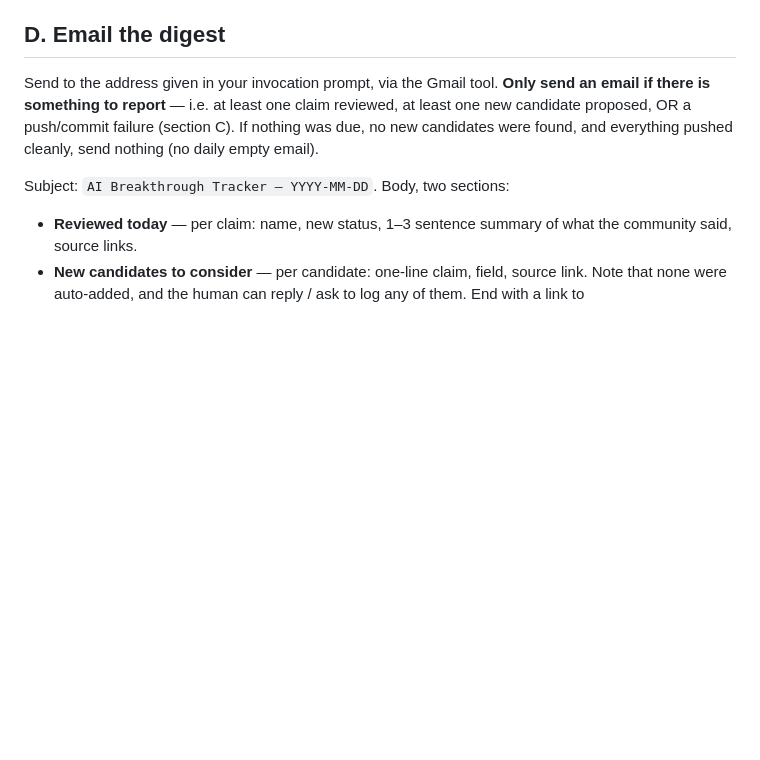
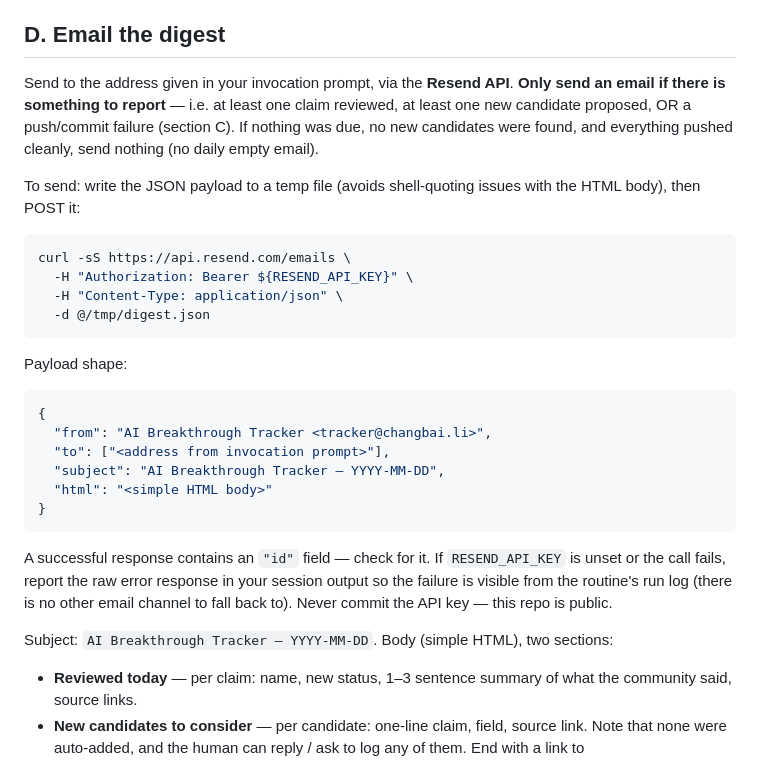
Before and after one commit to lcb931023/ai-breakthrough-tracker, a Markdown page: AGENT.md, the part around the change. GitHub-like rendering; blank space fills up the shorter version.

Commit message:
feat: send digest email via Resend API instead of Gmail drafts
Co-Authored-By: Claude Fable 5 <noreply@anthropic.com>

````diff
--- a/AGENT.md
+++ b/AGENT.md
@@ -99,13 +99,36 @@ If anything changed (reviewed claims and/or new `proposed.md` entries):
     did not land.
 
 ## D. Email the digest
-Send to the address given in your invocation prompt, via the Gmail tool.
+Send to the address given in your invocation prompt, via the **Resend API**.
 **Only send an email if there is something to report** — i.e. at least one claim
 reviewed, at least one new candidate proposed, OR a push/commit failure (section
 C). If nothing was due, no new candidates were found, and everything pushed
 cleanly, send nothing (no daily empty email).
 
-Subject: `AI Breakthrough Tracker — YYYY-MM-DD`. Body, two sections:
+To send: write the JSON payload to a temp file (avoids shell-quoting issues with
+the HTML body), then POST it:
+```sh
+curl -sS https://api.resend.com/emails \
+  -H "Authorization: Bearer ${RESEND_API_KEY}" \
+  -H "Content-Type: application/json" \
+  -d @/tmp/digest.json
+```
+Payload shape:
+```json
+{
+  "from": "AI Breakthrough Tracker <tracker@changbai.li>",
+  "to": ["<address from invocation prompt>"],
+  "subject": "AI Breakthrough Tracker — YYYY-MM-DD",
+  "html": "<simple HTML body>"
+}
+```
+A successful response contains an `"id"` field — check for it. If
+`RESEND_API_KEY` is unset or the call fails, report the raw error response in
+your session output so the failure is visible from the routine's run log (there
+is no other email channel to fall back to). Never commit the API key — this
+repo is public.
+
+Subject: `AI Breakthrough Tracker — YYYY-MM-DD`. Body (simple HTML), two sections:
 - **Reviewed today** — per claim: name, new status, 1–3 sentence summary of what
   the community said, source links.
 - **New candidates to consider** — per candidate: one-line claim, field, source
````
